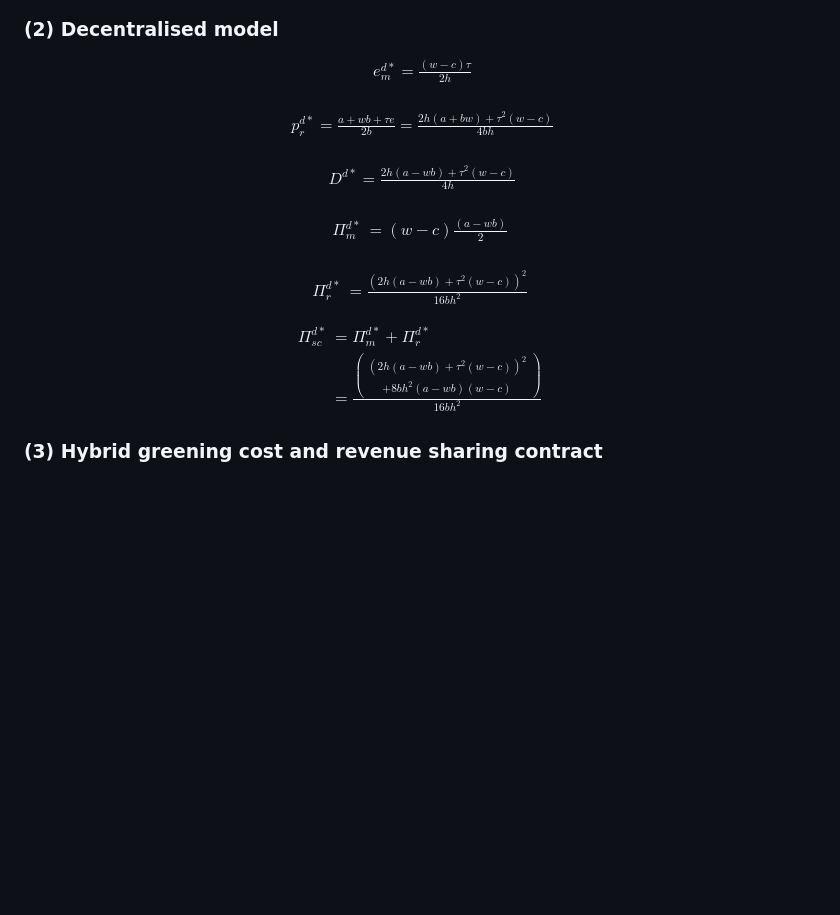
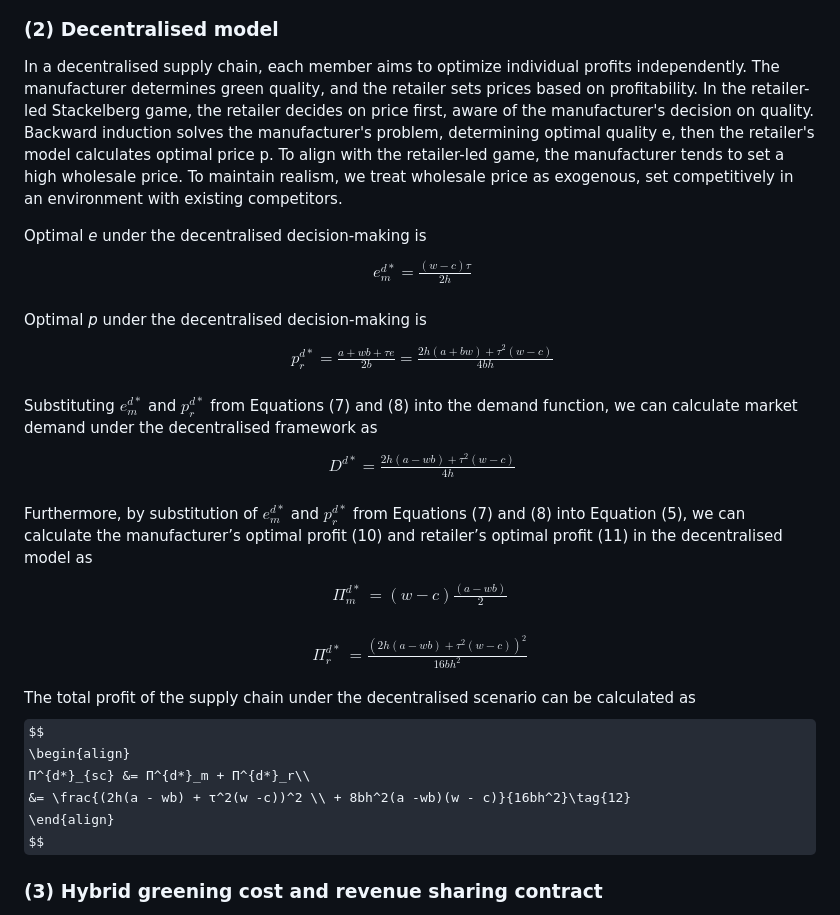
Before and after one commit to henryhuang920712/Green-Supply-Chain-Coordination, a Markdown page: README.md, the part around the change. GitHub-like rendering; some formulas as TeX source; blank space fills up the shorter version.

Commit message:
update READEME.md

```diff
--- a/README.md
+++ b/README.md
@@ -175,24 +175,32 @@ $$
 
 ### (2) Decentralised model
 
+In a decentralised supply chain, each member aims to optimize individual profits independently. The manufacturer determines green quality, and the retailer sets prices based on profitability.
+In the retailer-led Stackelberg game, the retailer decides on price first, aware of the manufacturer's decision on quality. Backward induction solves the manufacturer's problem, determining optimal quality e, then the retailer's model calculates optimal price p. To align with the retailer-led game, the manufacturer tends to set a high wholesale price. To maintain realism, we treat wholesale price as exogenous, set competitively in an environment with existing competitors.
+
+Optimal *e* under the decentralised decision-making is
 $$
 \begin{align}
 e^{d*}_m = \frac{(w - c)τ}{2h} \tag{7}\\
 \end{align}
 $$
 
+Optimal *p* under the decentralised decision-making is
 $$
 \begin{align}
 p^{d*}_r = \frac{a + wb + τe}{2b} = \frac{2h(a + bw) + τ^2(w -c)}{4bh} \tag{8}\\
 \end{align}
 $$
 
+Substituting $e^{d*}_m$ and $p^{d*}_r$ from Equations (7) and (8) into the demand function, we can calculate market
+demand under the decentralised framework as
 $$
 \begin{align}
 D^{d*} = \frac{2h(a - wb) + τ^2(w -c)}{4h} \tag{9}\\
 \end{align}
 $$
 
+Furthermore, by substitution of $e^{d*}_m$ and $p^{d*}_r$ from Equations (7) and (8) into Equation (5), we can calculate the manufacturer’s optimal profit (10) and retailer’s optimal profit (11) in the decentralised model as
 $$
 \begin{align}
 Π^{d*}_m &= (w - c)\frac{(a - wb)}{2} \tag{10}\\
@@ -205,10 +213,11 @@ $$
 \end{align}
 $$
 
+The total profit of the supply chain under the decentralised scenario can be calculated as
 $$
 \begin{align}
 Π^{d*}_{sc} &= Π^{d*}_m + Π^{d*}_r\\
-&= \frac{\begin{pmatrix}(2h(a - wb) + τ^2(w -c))^2 \\ + 8bh^2(a -wb)(w - c)\end{pmatrix}}{16bh^2}\tag{12}
+&= \frac{(2h(a - wb) + τ^2(w -c))^2 \\ + 8bh^2(a -wb)(w - c)}{16bh^2}\tag{12}
 \end{align}
 $$
 
```
